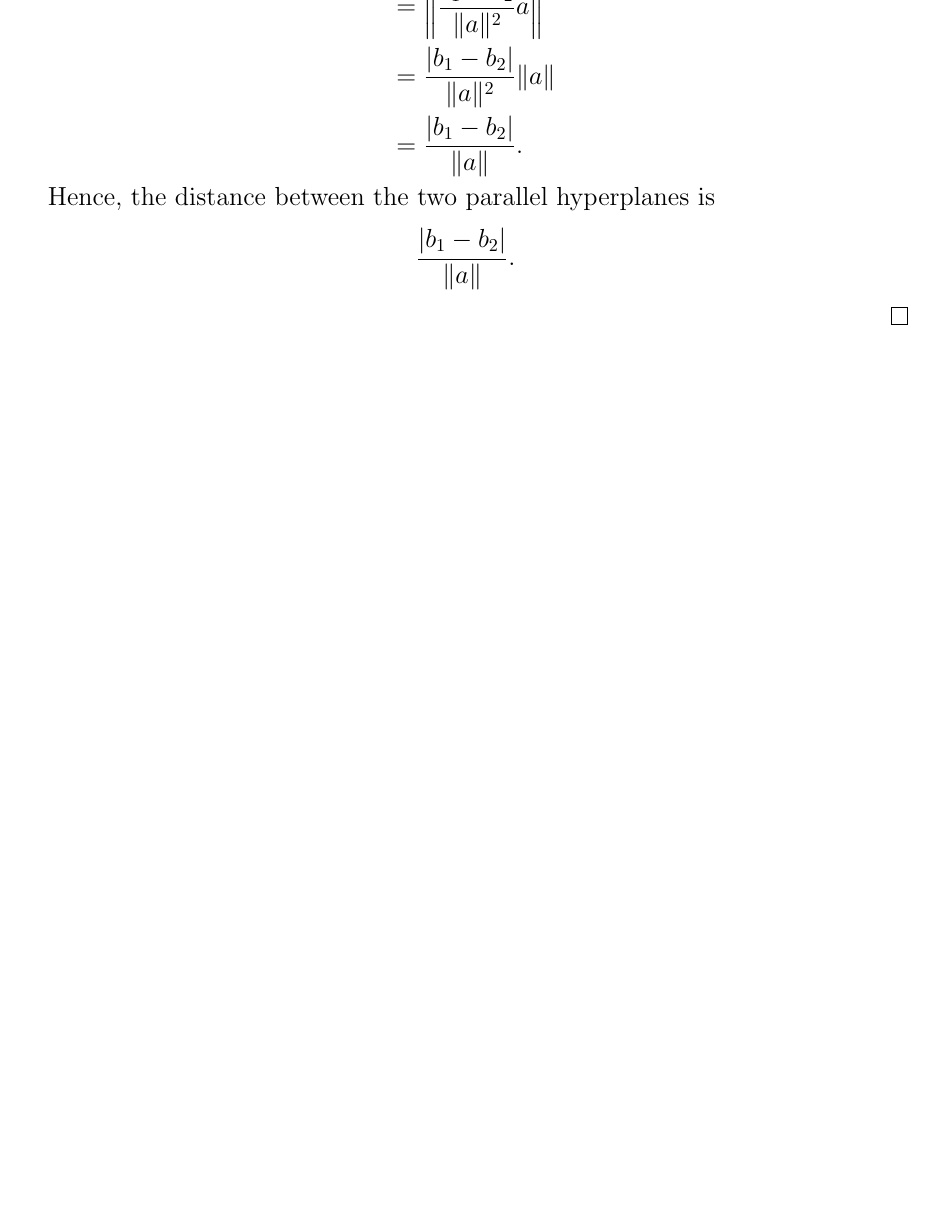
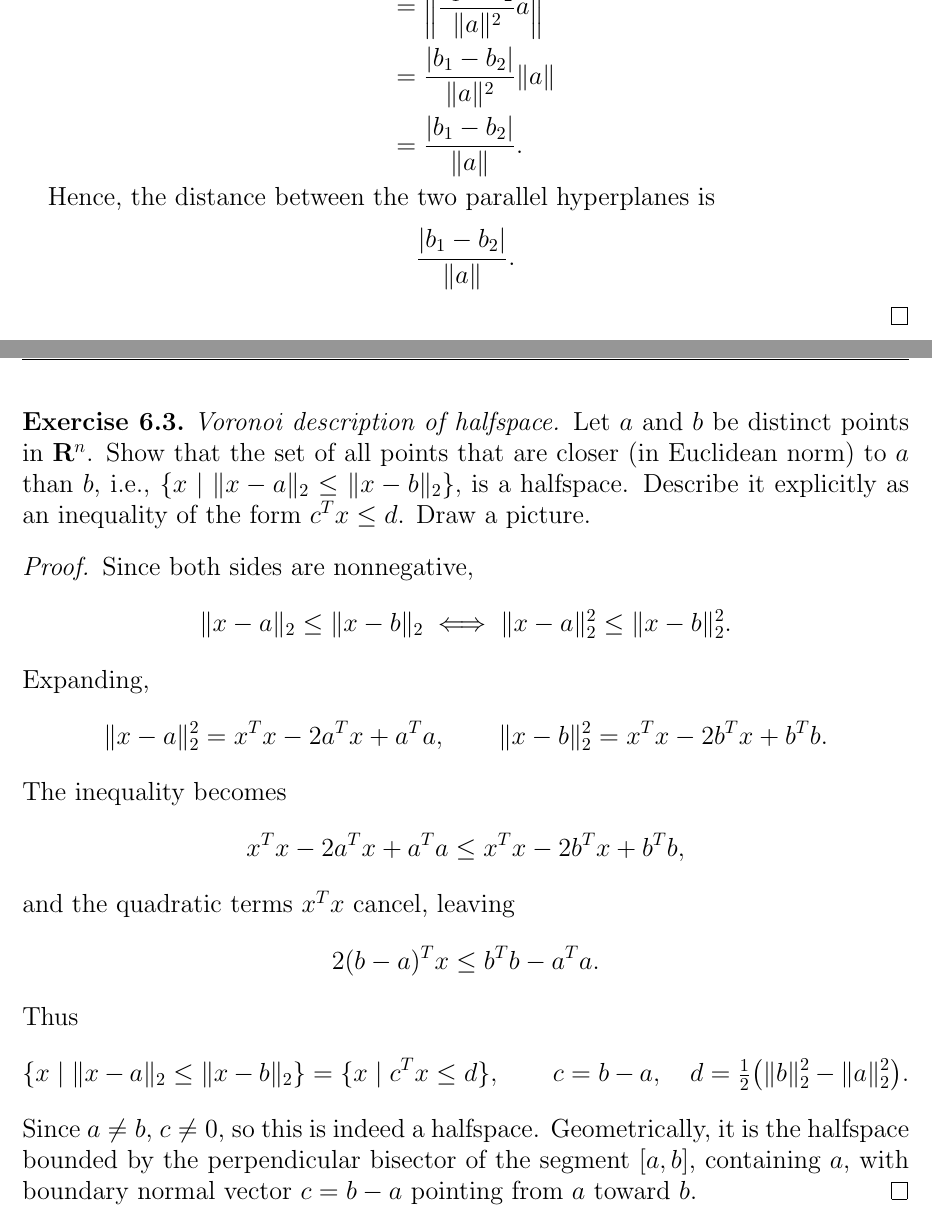
Before and after one commit to nvantine/notes-and-exercises, a LaTeX document (main.tex): part of page 7 of 8 before the commit and two parts of pages 7 and 8 of 9 after it, the two joined at a grey line, cut so that both start at the same text, the shorter picture padded with empty space. Compiled offline with pdfLaTeX.

Commit message:
Voronoi HalfSpace

```diff
--- a/main.tex
+++ b/main.tex
@@ -296,6 +296,44 @@
     \]
 \end{proof}
 
+
+\newpage
+
+
+\begin{exercise}
+    \textit{Voronoi description of halfspace.} Let $a$ and $b$ be distinct points in $\mathbf{R}^n$. Show that the set of all points that are closer (in Euclidean norm) to $a$ than $b$, i.e.,
+        $
+        \{x \mid \|x - a\|_2 \leq \|x - b\|_2\},
+        $
+    is a halfspace. Describe it explicitly as an inequality of the form $c^T x \leq d$. Draw a picture.
+\end{exercise}
+
+\begin{proof}
+    Since both sides are nonnegative,
+    \[
+        \|x-a\|_2 \le \|x-b\|_2 \iff \|x-a\|_2^2 \le \|x-b\|_2^2.
+    \]
+    Expanding,
+    \[
+        \|x-a\|_2^2 = x^Tx - 2a^Tx + a^Ta, \qquad \|x-b\|_2^2 = x^Tx - 2b^Tx + b^Tb.
+    \]
+    The inequality becomes
+    \[
+        x^Tx - 2a^Tx + a^Ta \le x^Tx - 2b^Tx + b^Tb,
+    \]
+        and the quadratic terms $x^Tx$ cancel, leaving
+    \[
+        2(b-a)^Tx \le b^Tb - a^Ta.
+    \]
+    Thus
+    \[
+        \{x \mid \|x-a\|_2 \le \|x-b\|_2\} = \{x \mid c^Tx \le d\}, \qquad
+        c = b-a, \quad d = \tfrac{1}{2}\big(\|b\|_2^2 - \|a\|_2^2\big).
+    \]
+    Since $a \ne b$, $c \ne 0$, so this is indeed a halfspace. Geometrically, it is the halfspace bounded by the perpendicular bisector of the segment $[a,b]$, containing $a$, with boundary normal vector $c = b - a$ pointing from $a$ toward $b$.
+\end{proof}
+
+
 \newpage
 
 
```
